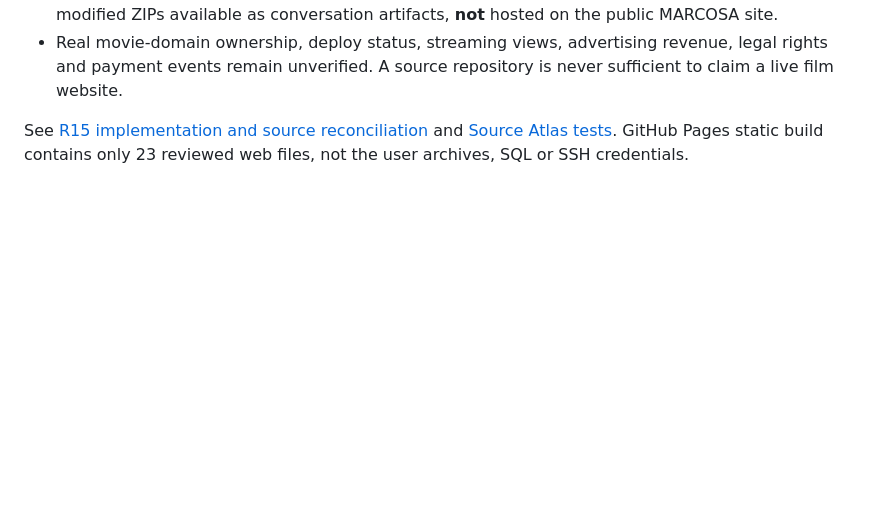
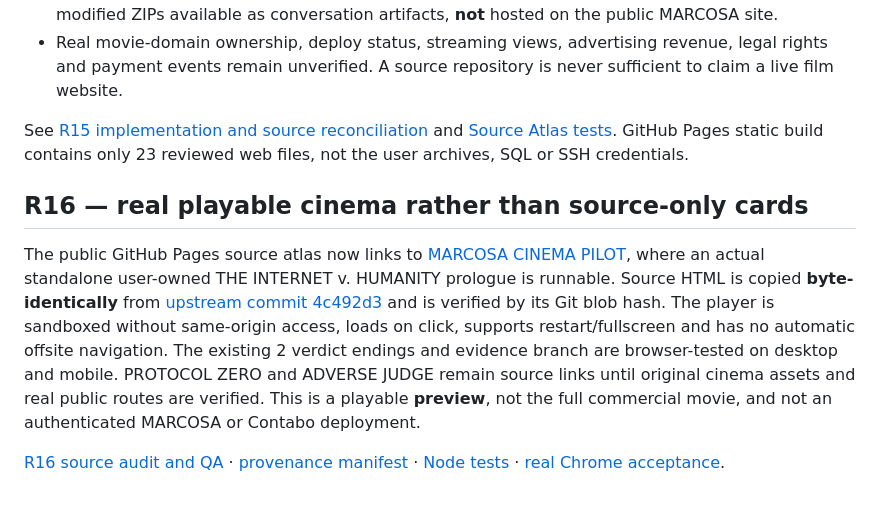
Before and after one commit to osmanosmanov6880-bot/marcosa-fusion, a Markdown page: README.md, the part around the change. Rendered like a GitHub page; blank space fills up the shorter version.

Commit message:
docs/style(R16): surface verified playable film and explain source/liveness boundaries

```diff
--- a/README.md
+++ b/README.md
@@ -219,3 +219,9 @@ The user had previously supplied genuine source ZIPs. **13 distinct product arch
 - Real movie-domain ownership, deploy status, streaming views, advertising revenue, legal rights and payment events remain unverified. A source repository is never sufficient to claim a live film website.
 
 See [R15 implementation and source reconciliation](docs/REAL_SOURCE_INTEGRATION_R15_RU.md) and [Source Atlas tests](tests/source_hub.test.cjs). GitHub Pages static build contains only 23 reviewed web files, not the user archives, SQL or SSH credentials.
+
+## R16 — real playable cinema rather than source-only cards
+
+The public GitHub Pages source atlas now links to [MARCOSA CINEMA PILOT](site/cinema-pilot.html), where an actual standalone user-owned THE INTERNET v. HUMANITY prologue is runnable. Source HTML is copied **byte-identically** from [upstream commit 4c492d3](https://github.com/osmanosmanov6880-bot/internet-v-humanity/tree/4c492d30656d16a908f0dbd851a703f815b2d34e) and is verified by its Git blob hash. The player is sandboxed without same-origin access, loads on click, supports restart/fullscreen and has no automatic offsite navigation. The existing 2 verdict endings and evidence branch are browser-tested on desktop and mobile. PROTOCOL ZERO and ADVERSE JUDGE remain source links until original cinema assets and real public routes are verified. This is a playable **preview**, not the full commercial movie, and not an authenticated MARCOSA or Contabo deployment.
+
+[R16 source audit and QA](docs/REAL_PLAYABLE_CINEMA_R16_RU.md) · [provenance manifest](inventory/playable_cinema_r16.json) · [Node tests](tests/cinema_pilot.test.cjs) · [real Chrome acceptance](tools/r16_cinema_cdp.cjs).
```
